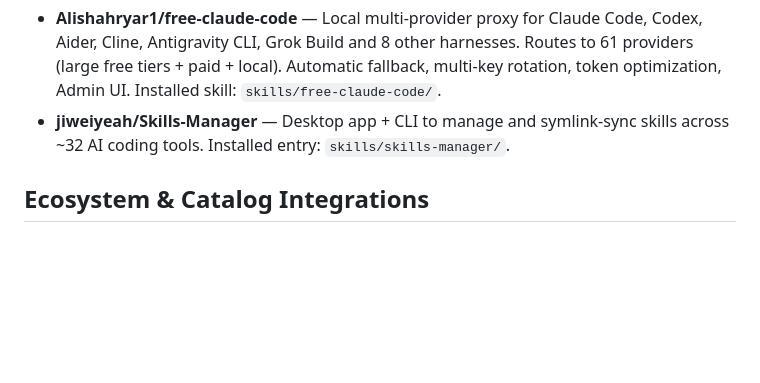
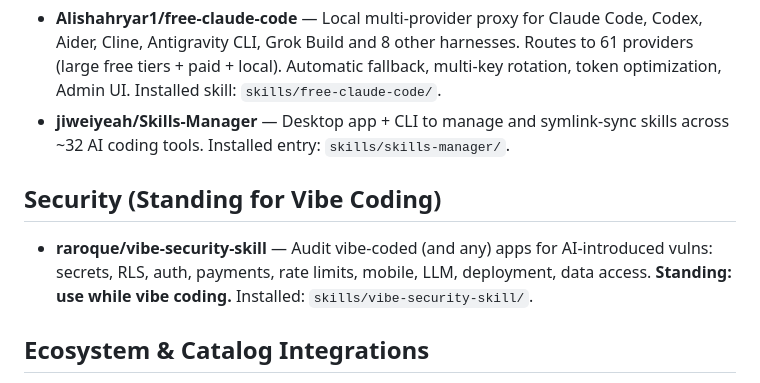
Before and after one commit to josephithomas/jit, a Markdown page: skills/ACTIVATED_POWERS.md, the part around the change. Drawn GitHub-style; blank space fills up the shorter version.

Commit message:
docs: activate raroque/vibe-security-skill (standing for vibe coding)

```diff
--- a/skills/ACTIVATED_POWERS.md
+++ b/skills/ACTIVATED_POWERS.md
@@ -39,6 +39,9 @@ All resources below are treated as active standing capabilities for this workspa
 - **Alishahryar1/free-claude-code** — Local multi-provider proxy for Claude Code, Codex, Aider, Cline, Antigravity CLI, Grok Build and 8 other harnesses. Routes to 61 providers (large free tiers + paid + local). Automatic fallback, multi-key rotation, token optimization, Admin UI. Installed skill: `skills/free-claude-code/`.
 - **jiweiyeah/Skills-Manager** — Desktop app + CLI to manage and symlink-sync skills across ~32 AI coding tools. Installed entry: `skills/skills-manager/`.
 
+## Security (Standing for Vibe Coding)
+- **raroque/vibe-security-skill** — Audit vibe-coded (and any) apps for AI-introduced vulns: secrets, RLS, auth, payments, rate limits, mobile, LLM, deployment, data access. **Standing: use while vibe coding.** Installed: `skills/vibe-security-skill/`.
+
 ## Ecosystem & Catalog Integrations
 - **ComposioHQ/awesome-claude-skills** & **hesreallyhim/awesome-claude-code**
 - **VoltAgent/awesome-openclaw-skills** & **VoltAgent/awesome-agent-skills** (1,497+ curated official + community skills). Installed entry: `skills/awesome-agent-skills/`.
```
